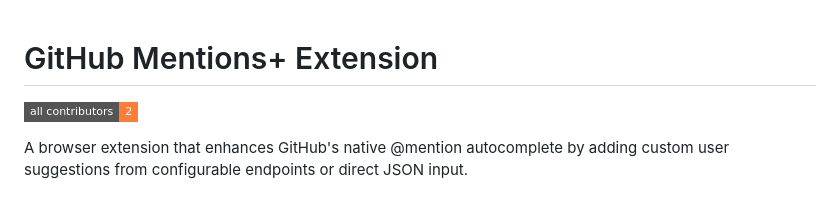
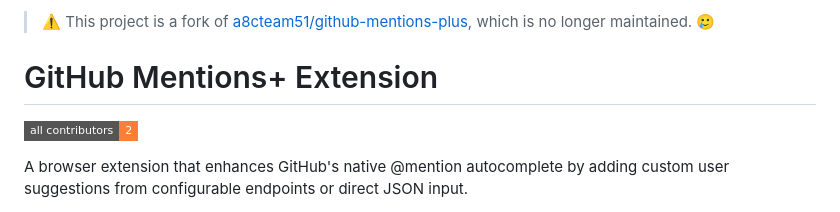
Before and after one commit to MTGVim/github-mentions-plus, a Markdown page: README.md, the part around the change. GitHub-like rendering; badges without logos.

```diff
--- a/README.md
+++ b/README.md
@@ -1,3 +1,5 @@
+> ⚠️ This project is a fork of [a8cteam51/github-mentions-plus](https://github.com/a8cteam51/github-mentions-plus), which is no longer maintained. 🥲
+
 # GitHub Mentions+ Extension
 <!-- ALL-CONTRIBUTORS-BADGE:START - Do not remove or modify this section -->
 [![All Contributors](https://img.shields.io/badge/all_contributors-2-orange.svg?style=flat-square)](#contributors-)
```
